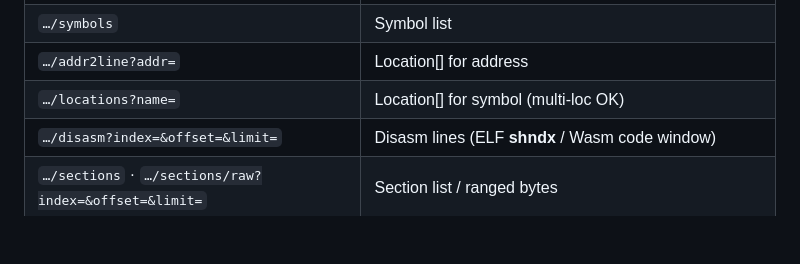
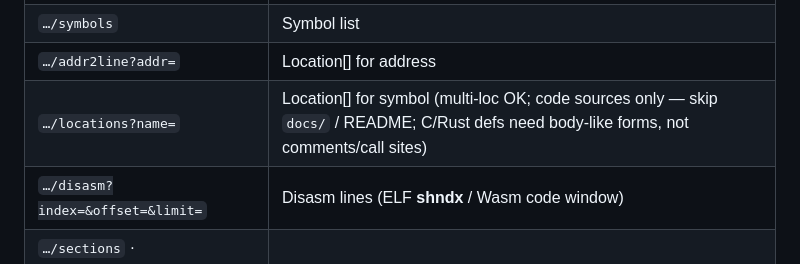
Before and after one commit to pymergetic-wasmmod/wasmmod-cdn, a Markdown page: docs/LAYOUT.md, the part around the change. GitHub-like rendering; blank space fills up the shorter version.

Commit message:
Document Inspect locations source-scan filters in LAYOUT.
Co-authored-by: Cursor <cursoragent@cursor.com>

```diff
--- a/docs/LAYOUT.md
+++ b/docs/LAYOUT.md
@@ -63,7 +63,7 @@ Thin wrap over shared `wasmmod_inspect` (not a private parser). Prefix:
 | `…/inspect` | Aggregate (pack/source/sig/sections/**symbols**/`has_dwarf`) |
 | `…/symbols` | Symbol list |
 | `…/addr2line?addr=` | Location[] for address |
-| `…/locations?name=` | Location[] for symbol (multi-loc OK) |
+| `…/locations?name=` | Location[] for symbol (multi-loc OK; code sources only — skip `docs/` / README; C/Rust defs need body-like forms, not comments/call sites) |
 | `…/disasm?index=&offset=&limit=` | Disasm lines (ELF **shndx** / Wasm code window) |
 | `…/sections` · `…/sections/raw?index=&offset=&limit=` | Section list / ranged bytes |
 | `…/files` · `…/files/raw` · `…/files/mpy-disasm?path=` | Embedded files + basic mpy-dis |
```
